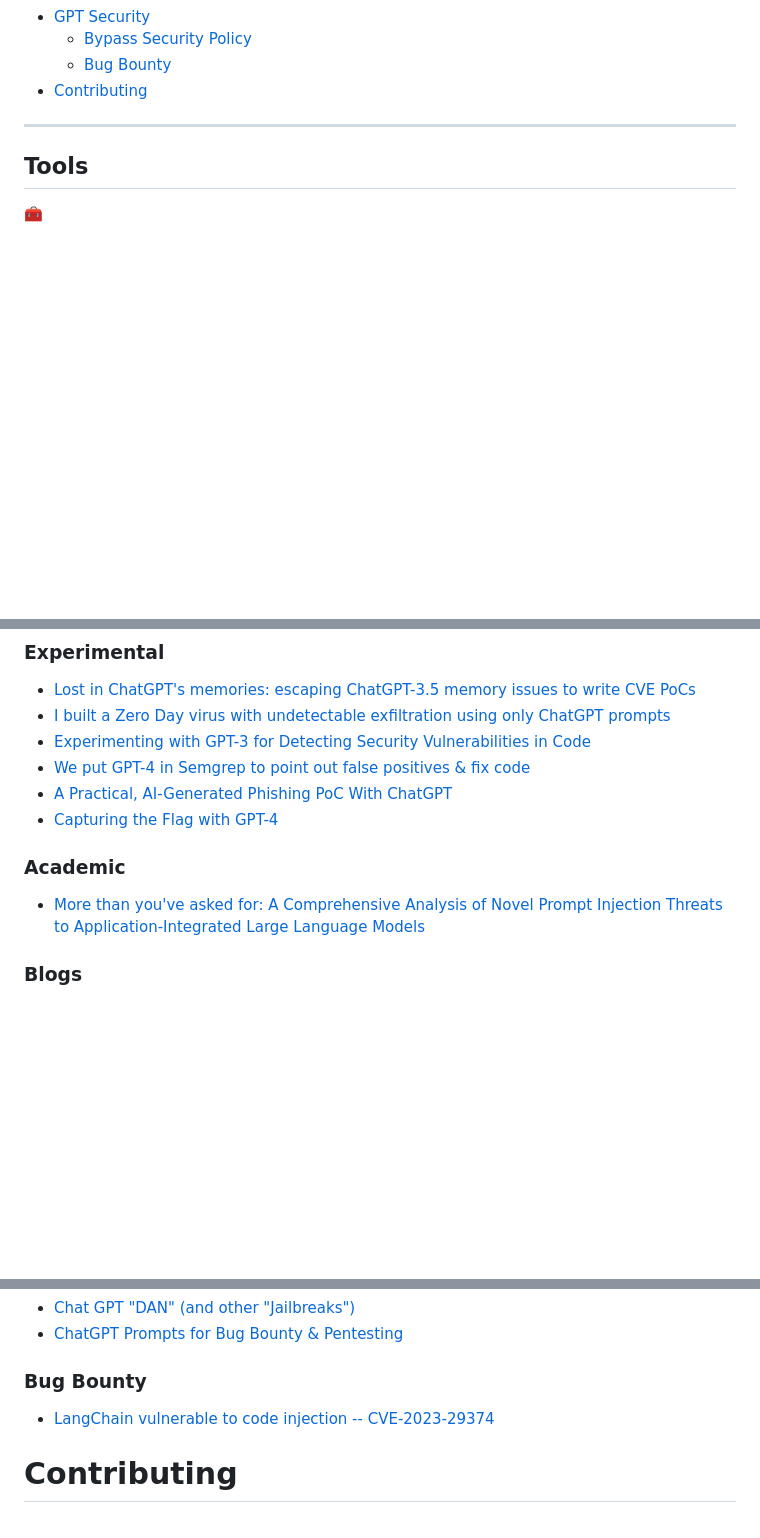
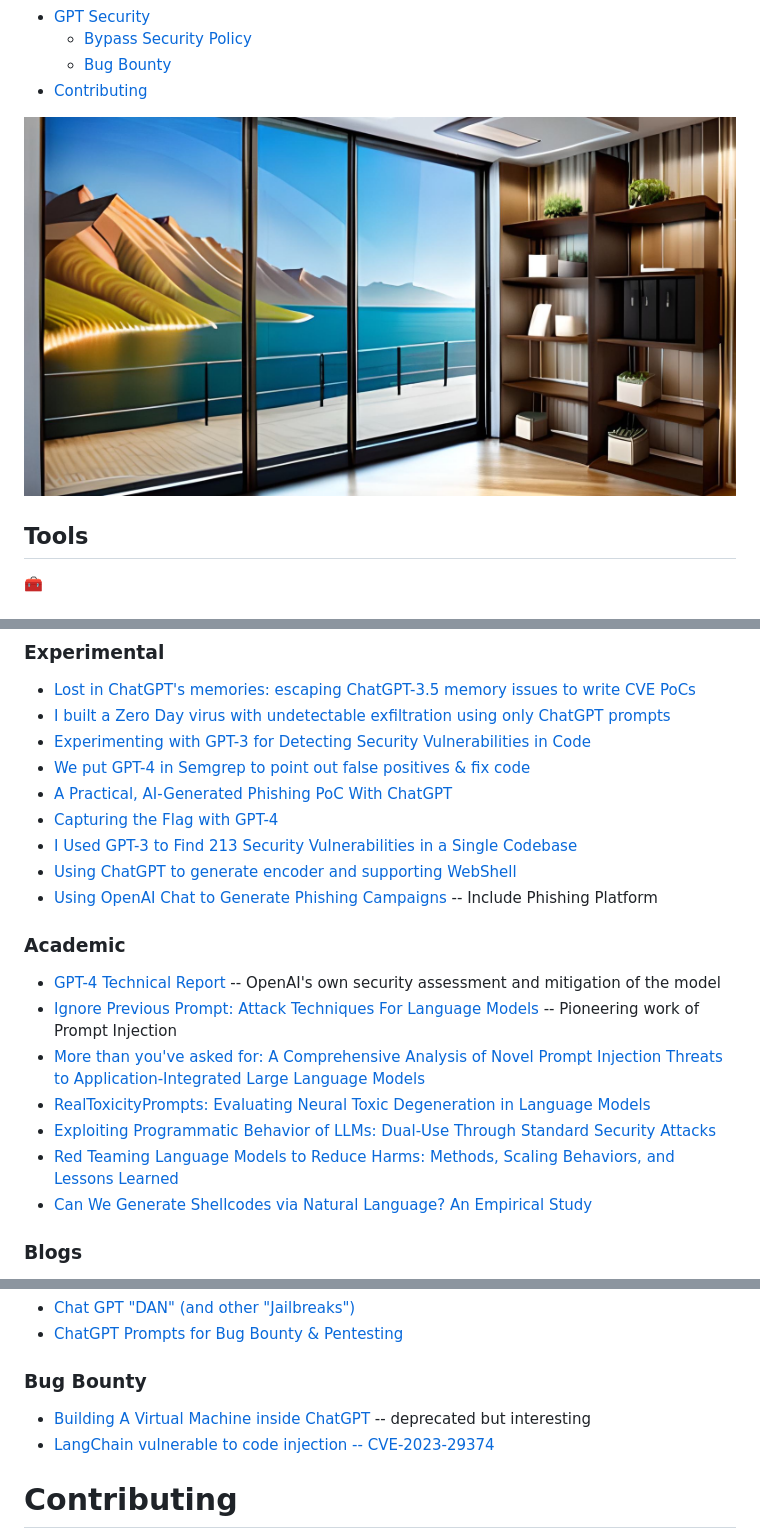
Before and after one commit to cckuailong/awesome-gpt-security, a Markdown page: README.md, 3 parts joined by grey strips. Rendered like a GitHub page; pictures changed too: media/aigc.jpg (added); blank space fills up the shorter version.

```diff
--- a/README.md
+++ b/README.md
@@ -24,7 +24,8 @@ A curated list of awesome security tools, experimental case or other interesting
     - [Bug Bounty](#bug-bounty)
 - [Contributing](#contributing)
 
----
+![](./media/aigc.jpg)
+
 ## Tools
 
 🧰
@@ -91,10 +92,19 @@ IATelligence is a Python script that will extract the IAT of a PE file and reque
 * [We put GPT-4 in Semgrep to point out false positives & fix code](https://semgrep.dev/blog/2023/gpt4-and-semgrep-detailed)
 * [A Practical, AI-Generated Phishing PoC With ChatGPT](https://curtbraz.medium.com/a-practical-ai-generated-phishing-poc-f81d3c3da76b)
 * [Capturing the Flag with GPT-4](https://micahflee.com/2023/04/capturing-the-flag-with-gpt-4/)
+* [I Used GPT-3 to Find 213 Security Vulnerabilities in a Single Codebase](https://betterprogramming.pub/i-used-gpt-3-to-find-213-security-vulnerabilities-in-a-single-codebase-cc3870ba9411)
+* [Using ChatGPT to generate encoder and supporting WebShell](https://mp.weixin.qq.com/s/I9IhkZZ3YrxblWIxWMXAWA)
+* [Using OpenAI Chat to Generate Phishing Campaigns](https://www.richardosgood.com/posts/using-openai-chat-for-phishing/) -- Include Phishing Platform
 
 ### Academic
 
+* [GPT-4 Technical Report](https://arxiv.org/abs/2303.08774) -- OpenAI's own security assessment and mitigation of the model
+* [Ignore Previous Prompt: Attack Techniques For Language Models](https://arxiv.org/pdf/2211.09527.pdf) -- Pioneering work of Prompt Injection
 * [More than you've asked for: A Comprehensive Analysis of Novel Prompt Injection Threats to Application-Integrated Large Language Models](https://arxiv.org/abs/2302.12173)
+* [RealToxicityPrompts: Evaluating Neural Toxic Degeneration in Language Models](https://arxiv.org/pdf/2009.11462.pdf)
+* [Exploiting Programmatic Behavior of LLMs: Dual-Use Through Standard Security Attacks](https://arxiv.org/pdf/2302.05733.pdf)
+* [Red Teaming Language Models to Reduce Harms: Methods, Scaling Behaviors, and Lessons Learned](https://arxiv.org/pdf/2209.07858.pdf)
+* [Can We Generate Shellcodes via Natural Language? An Empirical Study](https://link.springer.com/article/10.1007/s10515-022-00331-3)
 
 ### Blogs
 
@@ -119,6 +129,7 @@ IATelligence is a Python script that will extract the IAT of a PE file and reque
 
 ### Bug Bounty
 
+* [Building A Virtual Machine inside ChatGPT](https://www.engraved.blog/building-a-virtual-machine-inside/) -- deprecated but interesting
 * [LangChain vulnerable to code injection -- CVE-2023-29374](https://github.com/advisories/GHSA-fprp-p869-w6q2)
 
 # Contributing
```
